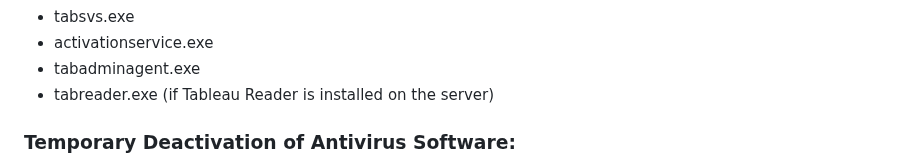
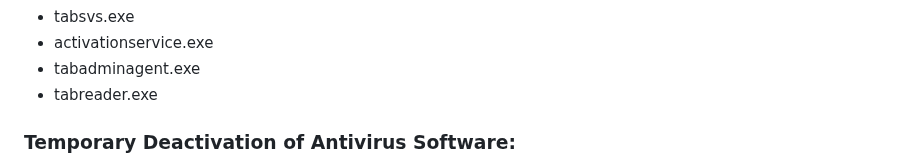
Before and after one commit to ikhsannur1996/tableau-server, a Markdown page: anti-virus/README.md, the part around the change. GitHub-like rendering.

```diff
--- a/anti-virus/README.md
+++ b/anti-virus/README.md
@@ -65,7 +65,7 @@ To ensure optimal performance and functionality, consider whitelisting the follo
 - tabsvs.exe
 - activationservice.exe
 - tabadminagent.exe
-- tabreader.exe (if Tableau Reader is installed on the server)
+- tabreader.exe
 
 
 ### Temporary Deactivation of Antivirus Software:
```
